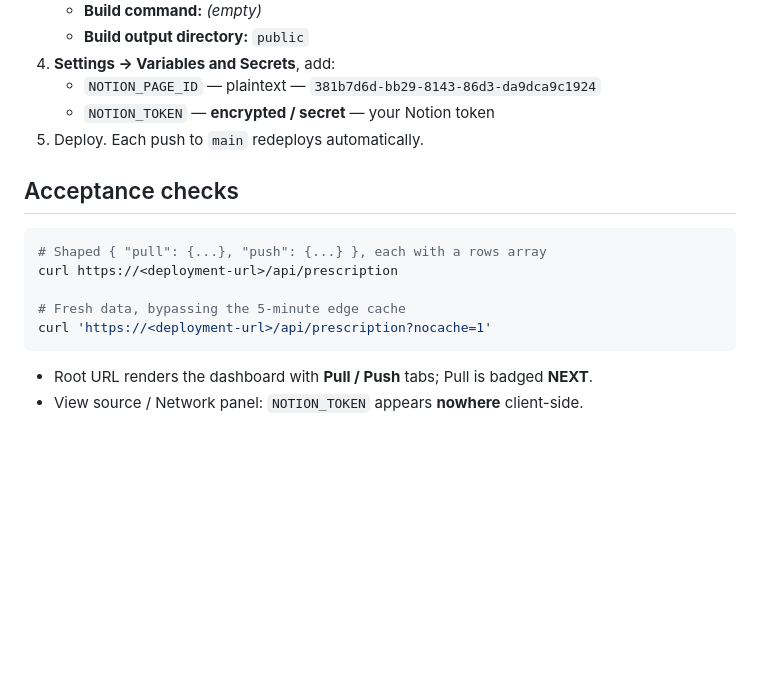
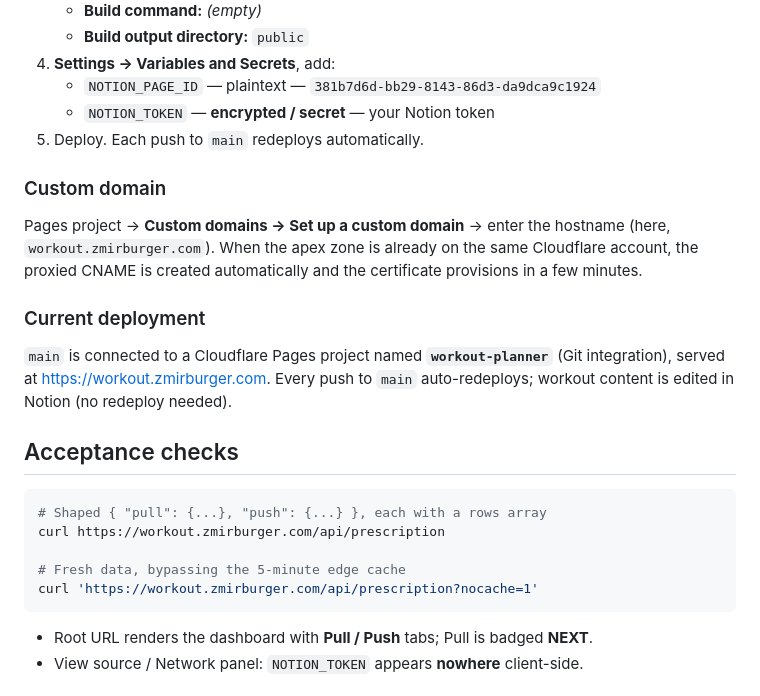
Before and after one commit to zmirburger/workout-planner, a Markdown page: README.md, the part around one of its changes. Rendered like a GitHub page; blank space fills up the shorter version.

Commit message:
docs: point README at live workout.zmirburger.com deployment
- Add Live URL and a Current deployment / Custom domain section
- Update acceptance-check curl examples to the real domain

````diff
--- a/README.md
+++ b/README.md
@@ -93,14 +95,27 @@ wrangler pages secret put NOTION_TOKEN --project-name workout-planner
    - `NOTION_TOKEN` — **encrypted / secret** — your Notion token
 5. Deploy. Each push to `main` redeploys automatically.
 
+### Custom domain
+
+Pages project → **Custom domains → Set up a custom domain** → enter the hostname
+(here, `workout.zmirburger.com`). When the apex zone is already on the same
+Cloudflare account, the proxied CNAME is created automatically and the
+certificate provisions in a few minutes.
+
+### Current deployment
+
+`main` is connected to a Cloudflare Pages project named **`workout-planner`**
+(Git integration), served at <https://workout.zmirburger.com>. Every push to
+`main` auto-redeploys; workout content is edited in Notion (no redeploy needed).
+
 ## Acceptance checks
 
 ```bash
 # Shaped { "pull": {...}, "push": {...} }, each with a rows array
-curl https://<deployment-url>/api/prescription
+curl https://workout.zmirburger.com/api/prescription
 
 # Fresh data, bypassing the 5-minute edge cache
-curl 'https://<deployment-url>/api/prescription?nocache=1'
+curl 'https://workout.zmirburger.com/api/prescription?nocache=1'
 ```
 
 - Root URL renders the dashboard with **Pull / Push** tabs; Pull is badged **NEXT**.
````
Also changed, not shown: other parts of README.md (+2 -0 lines).
